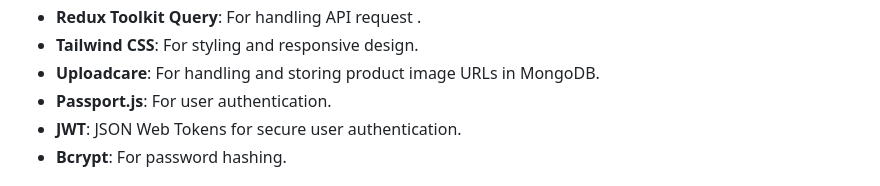
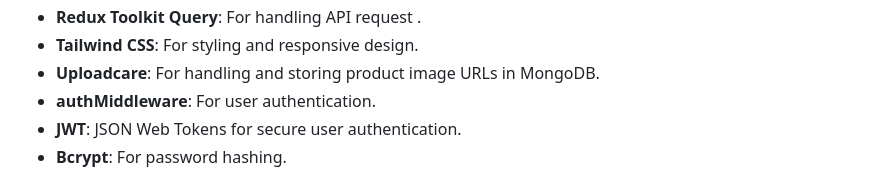
Before and after one commit to Malek13X/eCommerceApp, a Markdown page: README.md, the part around the change. GitHub-like rendering.

```diff
--- a/README.md
+++ b/README.md
@@ -119,7 +119,7 @@ This project is built with the following technologies:
 - **Redux Toolkit Query**: For handling API request  .
 - **Tailwind CSS**: For styling and responsive design.
 - **Uploadcare**: For handling and storing product image URLs in MongoDB.
-- **Passport.js**: For user authentication.
+- **authMiddleware**: For user authentication.
 - **JWT**: JSON Web Tokens for secure user authentication.
 - **Bcrypt**: For password hashing.
 
```
